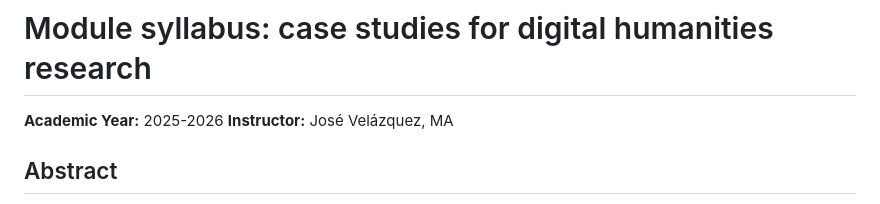
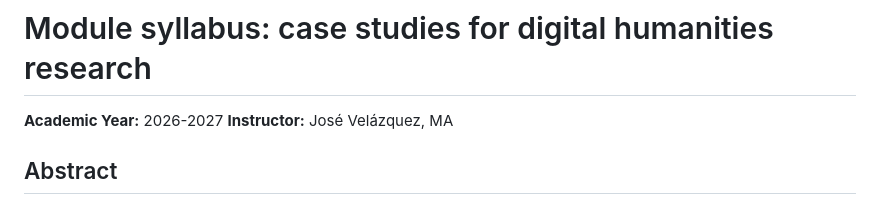
Before and after one commit to josev2046/dokumenta.video, a Markdown page: syllabus.MD, the part around the change. Rendered like a GitHub page.

```diff
--- a/syllabus.MD
+++ b/syllabus.MD
@@ -1,5 +1,5 @@
 # Module syllabus: case studies for digital humanities research
-**Academic Year:** 2025-2026
+**Academic Year:** 2026-2027
 **Instructor:** José Velázquez, MA
 
 ## Abstract
```
